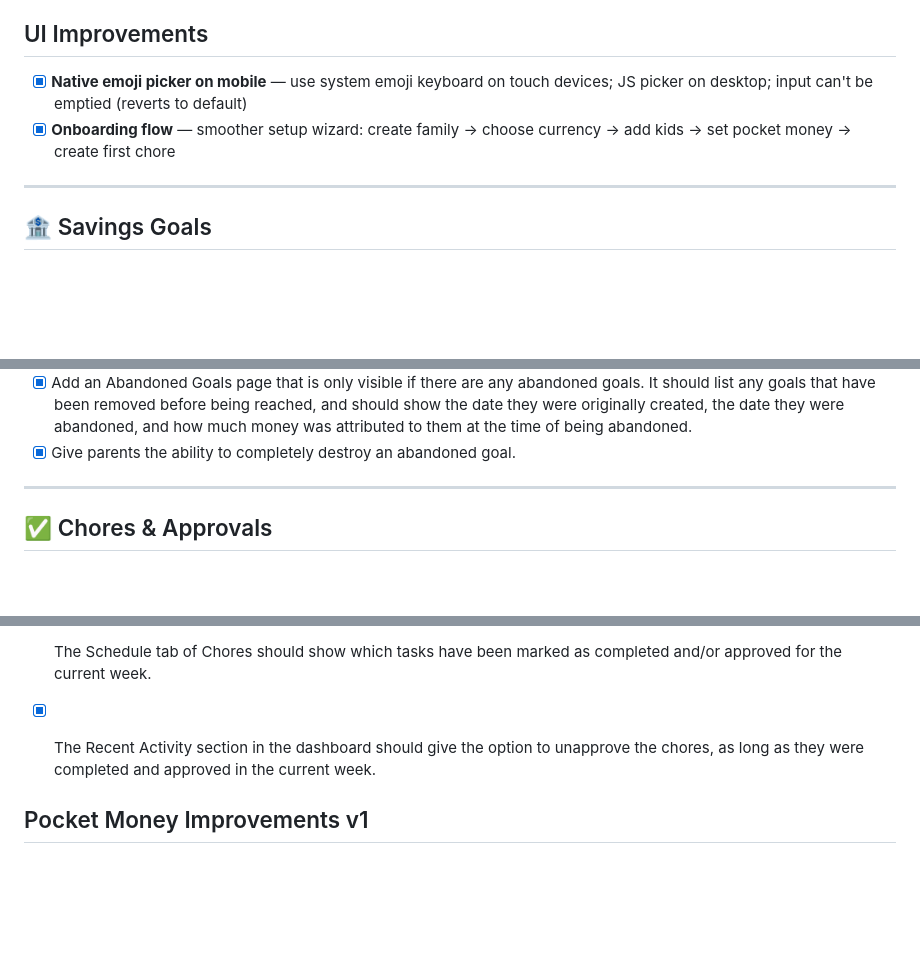
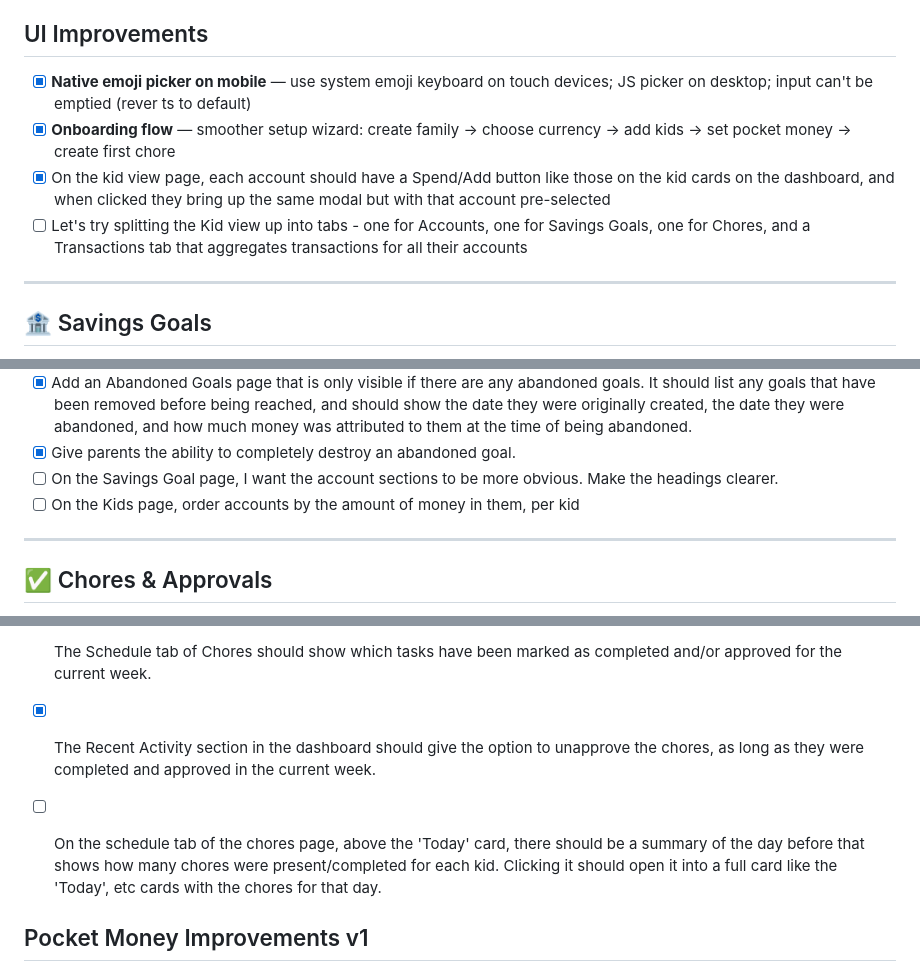
Before and after one commit to bslinger/pocket-money, a Markdown page: TODO.md, 3 parts joined by grey strips. Drawn GitHub-style; blank space fills up the shorter version.

Commit message:
Mark spender page account buttons TODO item as done

```diff
--- a/TODO.md
+++ b/TODO.md
@@ -38,8 +38,10 @@ Organised by strategic area, with specific tasks nested under each.
 
 ## UI Improvements
 
-- [x] **Native emoji picker on mobile** — use system emoji keyboard on touch devices; JS picker on desktop; input can't be emptied (reverts to default)
+- [x] **Native emoji picker on mobile** — use system emoji keyboard on touch devices; JS picker on desktop; input can't be emptied (rever ts to default)
 - [x] **Onboarding flow** — smoother setup wizard: create family → choose currency → add kids → set pocket money → create first chore
+- [x] On the kid view page, each account should have a Spend/Add button like those on the kid cards on the dashboard, and when clicked they bring up the same modal but with that account pre-selected
+- [ ] Let's try splitting the Kid view up into tabs - one for Accounts, one for Savings Goals, one for Chores, and a Transactions tab that aggregates transactions for all their accounts
 
 ---
 
@@ -58,6 +60,8 @@ Organised by strategic area, with specific tasks nested under each.
 - [x] Add the ability to abandon a Savings Goal. Savings goals that were created in the past 24 hours can be fully destroyed rather than becoming and abandoned goal.
 - [x] Add an Abandoned Goals page that is only visible if there are any abandoned goals. It should list any goals that have been removed before being reached, and should show the date they were originally created, the date they were abandoned, and how much money was attributed to them at the time of being abandoned.
 - [x] Give parents the ability to completely destroy an abandoned goal.
+- [ ] On the Savings Goal page, I want the account sections to be more obvious. Make the headings clearer.
+- [ ] On the Kids page, order accounts by the amount of money in them, per kid
 
 ---
 
@@ -102,6 +106,7 @@ Organised by strategic area, with specific tasks nested under each.
 - [x] Parent should be able to unapprove chores that they've already approved. If undoing the chore approval would invalidate a payment that had already been made (eg. their pocket money responsibilities are no longer met, but pocket money has been paid) then the parent should get a notification about that payment and an option to cancel it.
 - [x] The Schedule tab of Chores should show which tasks have been marked as completed and/or approved for the current week.
 - [x] The Recent Activity section in the dashboard should give the option to unapprove the chores, as long as they were completed and approved in the current week.
+- [ ] On the schedule tab of the chores page, above the 'Today' card, there should be a summary of the day before that shows how many chores were present/completed for each kid. Clicking it should open it into a full card like the 'Today', etc cards with the chores for that day.
 
 
 ## Pocket Money Improvements v1
```
